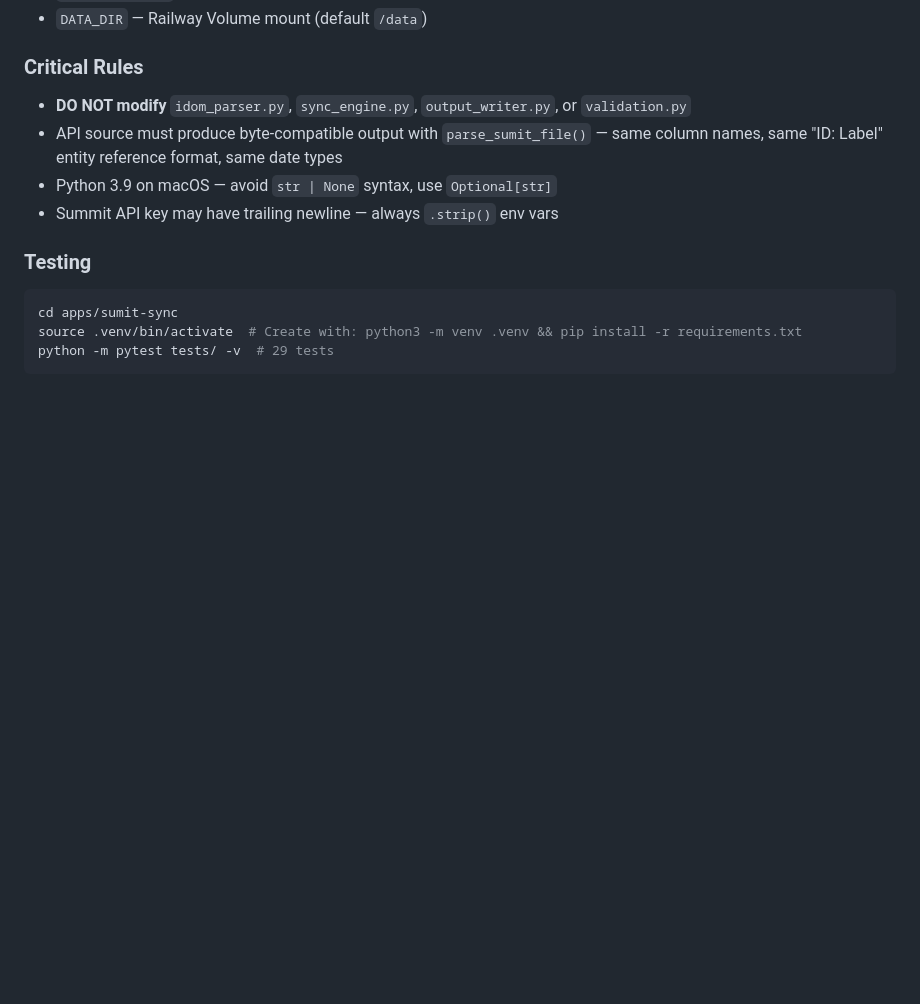
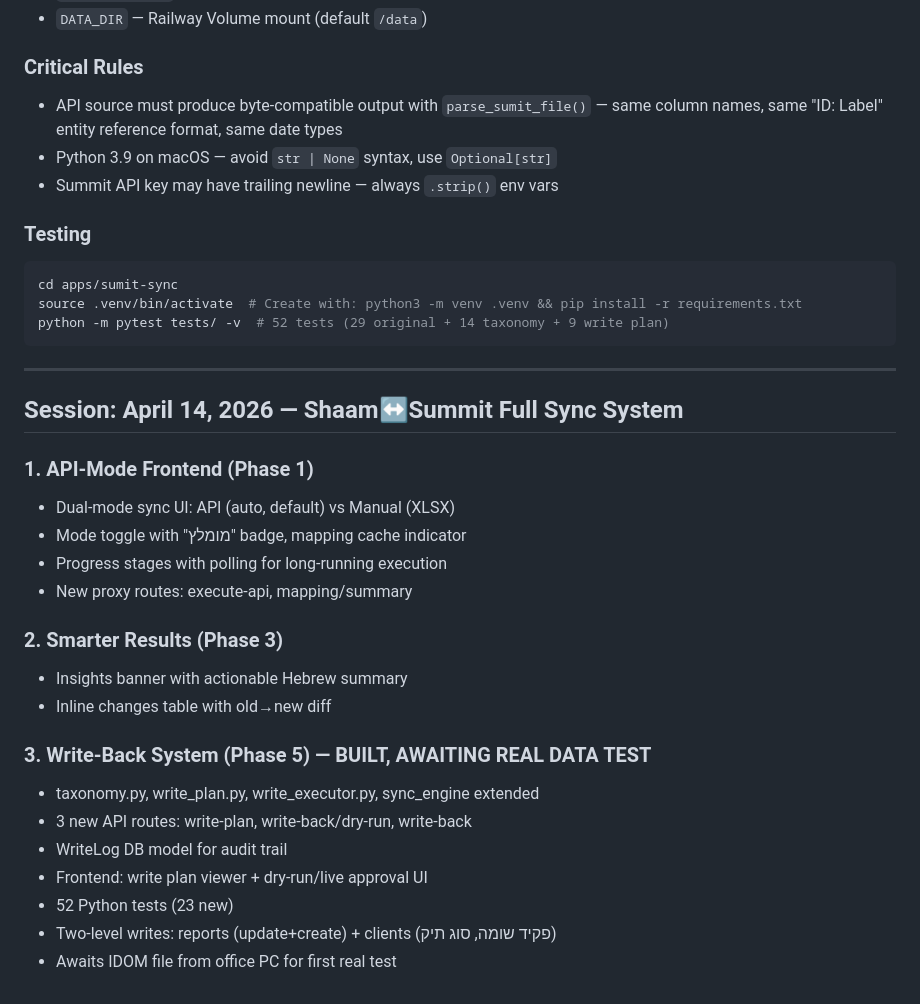
Before and after one commit to Shaygr34/bitan-bitan-os, a Markdown page: CLAUDE.md, the part around the change. Drawn GitHub-style; blank space fills up the shorter version.

Commit message:
docs: add April 14 session — Shaam↔Summit full sync system

````diff
--- a/CLAUDE.md
+++ b/CLAUDE.md
@@ -391,7 +391,6 @@ src/main.py                — FastAPI app entry point
 - `DATA_DIR` — Railway Volume mount (default `/data`)
 
 ### Critical Rules
-- **DO NOT modify** `idom_parser.py`, `sync_engine.py`, `output_writer.py`, or `validation.py`
 - API source must produce byte-compatible output with `parse_sumit_file()` — same column names, same "ID: Label" entity reference format, same date types
 - Python 3.9 on macOS — avoid `str | None` syntax, use `Optional[str]`
 - Summit API key may have trailing newline — always `.strip()` env vars
@@ -400,5 +399,28 @@ src/main.py                — FastAPI app entry point
 ```bash
 cd apps/sumit-sync
 source .venv/bin/activate  # Create with: python3 -m venv .venv && pip install -r requirements.txt
-python -m pytest tests/ -v  # 29 tests
+python -m pytest tests/ -v  # 52 tests (29 original + 14 taxonomy + 9 write plan)
 ```
+
+---
+
+## Session: April 14, 2026 — Shaam↔Summit Full Sync System
+
+### 1. API-Mode Frontend (Phase 1)
+- Dual-mode sync UI: API (auto, default) vs Manual (XLSX)
+- Mode toggle with "מומלץ" badge, mapping cache indicator
+- Progress stages with polling for long-running execution
+- New proxy routes: execute-api, mapping/summary
+
+### 2. Smarter Results (Phase 3)
+- Insights banner with actionable Hebrew summary
+- Inline changes table with old→new diff
+
+### 3. Write-Back System (Phase 5) — BUILT, AWAITING REAL DATA TEST
+- taxonomy.py, write_plan.py, write_executor.py, sync_engine extended
+- 3 new API routes: write-plan, write-back/dry-run, write-back
+- WriteLog DB model for audit trail
+- Frontend: write plan viewer + dry-run/live approval UI
+- 52 Python tests (23 new)
+- Two-level writes: reports (update+create) + clients (פקיד שומה, סוג תיק)
+- Awaits IDOM file from office PC for first real test
````
